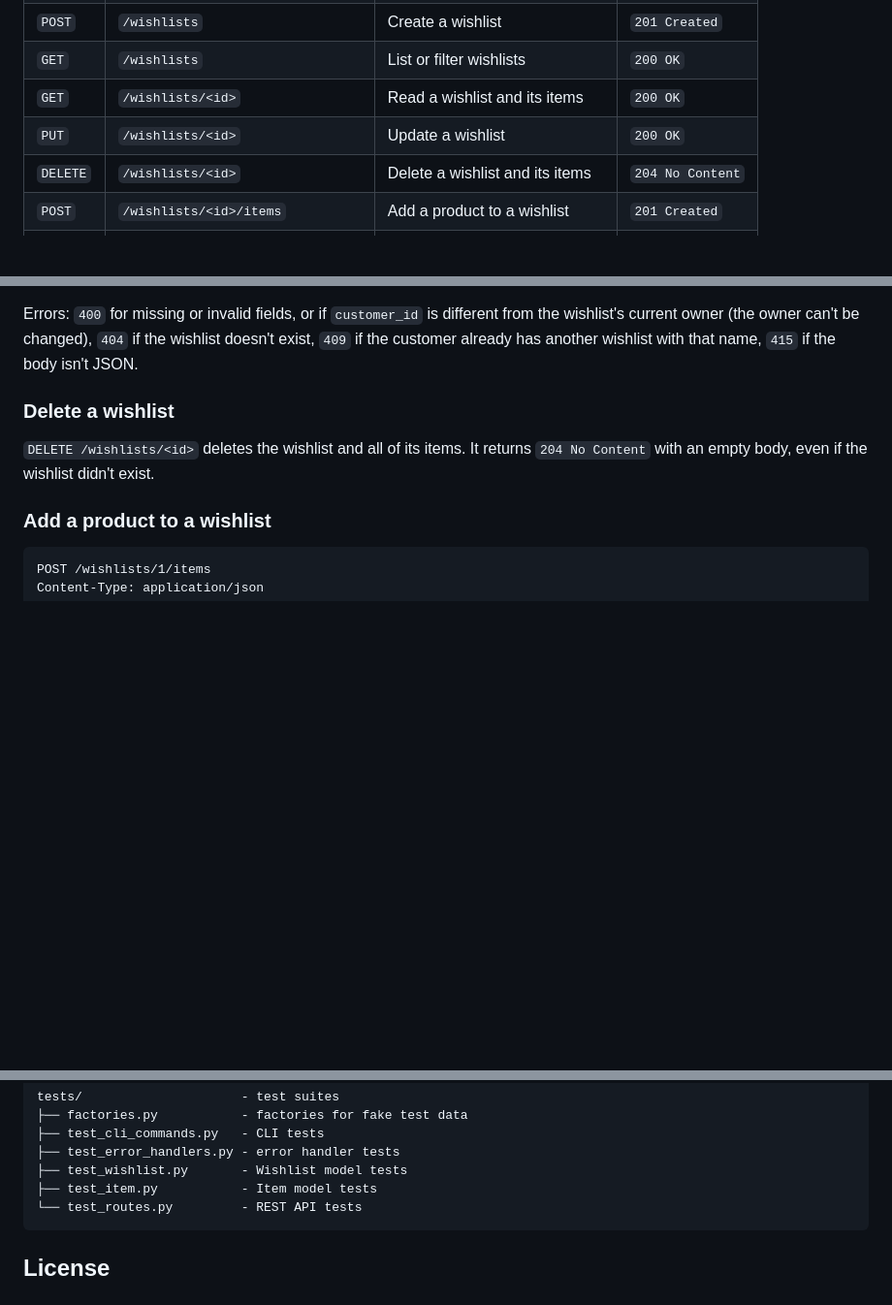
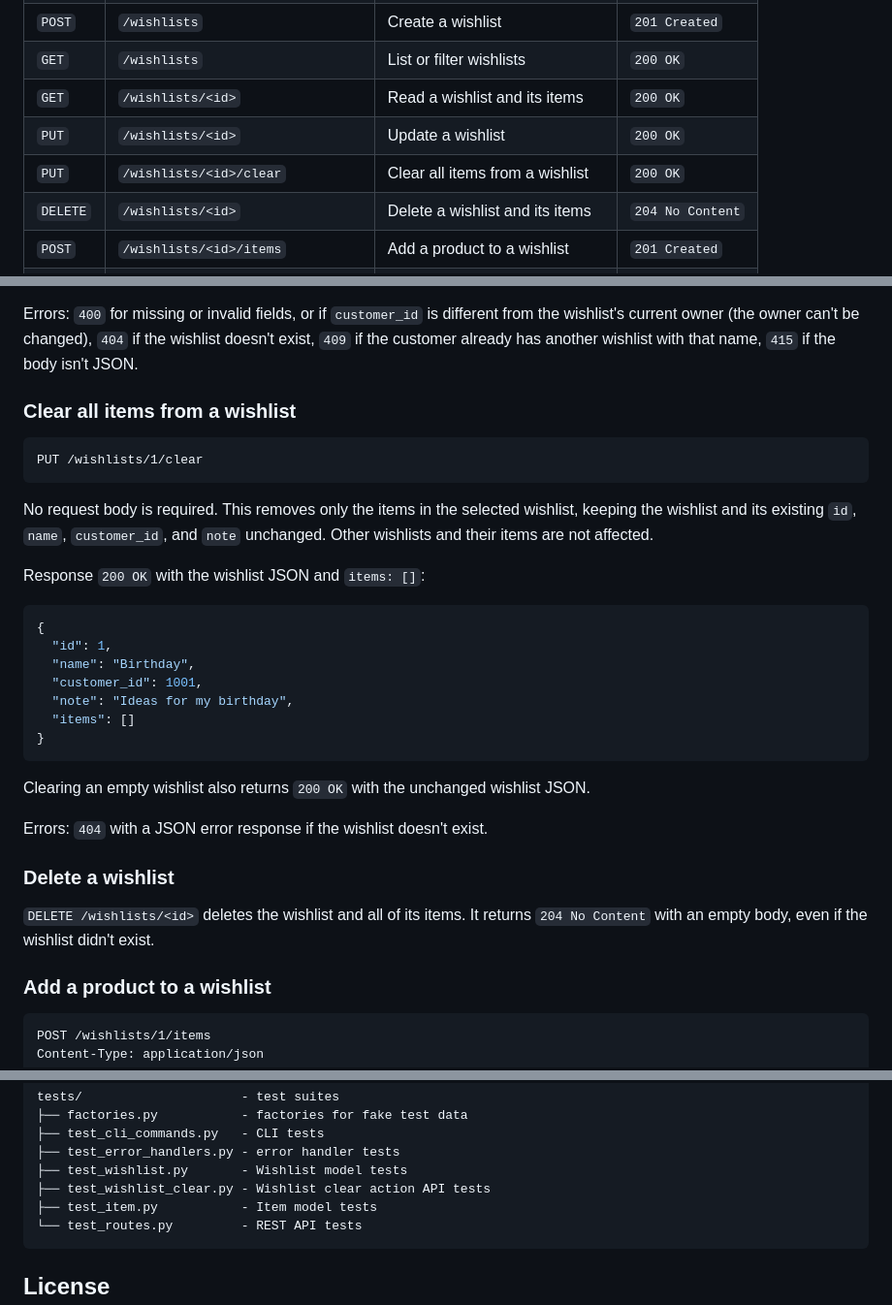
Before and after one commit to CSCI-GA-2820-FA26-001/wishlists, a Markdown page: README.md, 3 parts joined by grey strips. Shown at 97% size. Drawn GitHub-style; blank space fills up the shorter version.

Commit message:
docs: document wishlist clear action

````diff
--- a/README.md
+++ b/README.md
@@ -50,6 +50,7 @@ Deleting a wishlist also deletes all of its items.
 | `GET`    | `/wishlists`                    | List or filter wishlists       | `200 OK`         |
 | `GET`    | `/wishlists/<id>`               | Read a wishlist and its items  | `200 OK`         |
 | `PUT`    | `/wishlists/<id>`               | Update a wishlist              | `200 OK`         |
+| `PUT`    | `/wishlists/<id>/clear`         | Clear all items from a wishlist | `200 OK`        |
 | `DELETE` | `/wishlists/<id>`               | Delete a wishlist and its items | `204 No Content` |
 | `POST`   | `/wishlists/<id>/items`         | Add a product to a wishlist    | `201 Created`    |
 | `GET`    | `/wishlists/<id>/items`         | List the products in a wishlist | `200 OK`        |
@@ -128,6 +129,30 @@ Content-Type: application/json
 This replaces the whole wishlist, so send every field you want to keep (`name` and `customer_id` are required). Fields you leave out, such as `note`, are cleared. Items are not changed. Returns `200 OK` with the updated wishlist.
 
 Errors: `400` for missing or invalid fields, or if `customer_id` is different from the wishlist's current owner (the owner can't be changed), `404` if the wishlist doesn't exist, `409` if the customer already has another wishlist with that name, `415` if the body isn't JSON.
+
+### Clear all items from a wishlist
+
+```http
+PUT /wishlists/1/clear
+```
+
+No request body is required. This removes only the items in the selected wishlist, keeping the wishlist and its existing `id`, `name`, `customer_id`, and `note` unchanged. Other wishlists and their items are not affected.
+
+Response `200 OK` with the wishlist JSON and `items: []`:
+
+```json
+{
+  "id": 1,
+  "name": "Birthday",
+  "customer_id": 1001,
+  "note": "Ideas for my birthday",
+  "items": []
+}
+```
+
+Clearing an empty wishlist also returns `200 OK` with the unchanged wishlist JSON.
+
+Errors: `404` with a JSON error response if the wishlist doesn't exist.
 
 ### Delete a wishlist
 
@@ -301,6 +326,7 @@ tests/                     - test suites
 ├── test_cli_commands.py   - CLI tests
 ├── test_error_handlers.py - error handler tests
 ├── test_wishlist.py       - Wishlist model tests
+├── test_wishlist_clear.py - Wishlist clear action API tests
 ├── test_item.py           - Item model tests
 └── test_routes.py         - REST API tests
 ```
````
